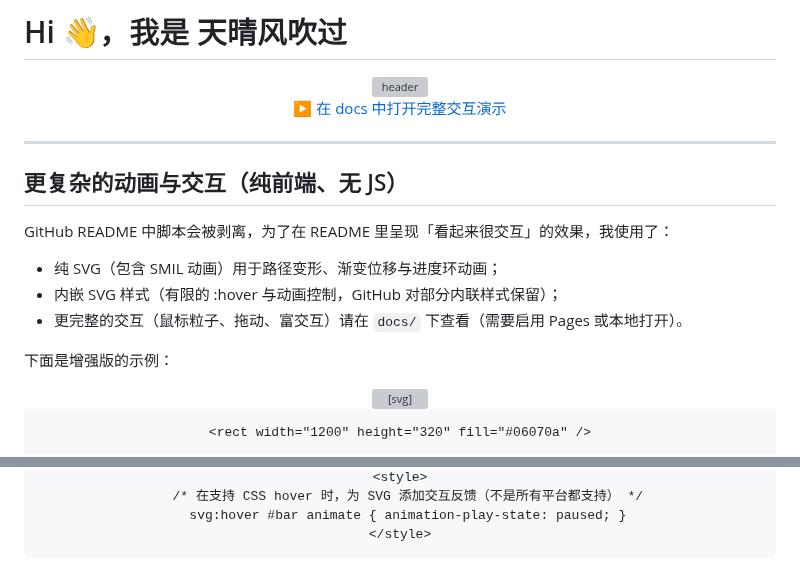
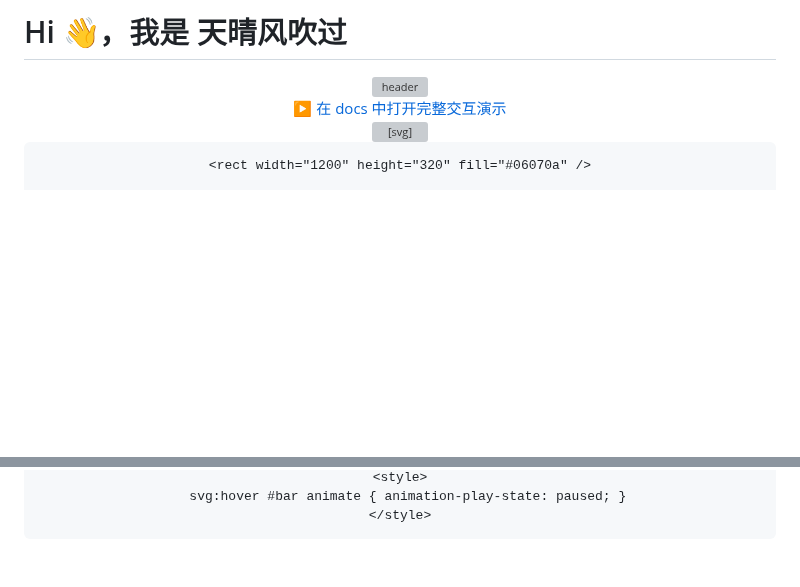
Before and after one commit to skh2945932142/SKH2945932142, a Markdown page: README.md, 2 parts joined by grey strips. GitHub-like rendering; blank space fills up the shorter version; grey boxes are pictures that could not be loaded.

```diff
--- a/README.md
+++ b/README.md
@@ -10,20 +10,6 @@
 <div align="center" style="margin-top:14px;">
   <!-- 轻量链接按钮 -->
   <a href="docs/index.html" style="text-decoration:none;background:#0b1221;color:#cfe3ff;padding:8px 14px;border-radius:8px;border:1px solid rgba(255,255,255,0.03);">▶️ 在 docs 中打开完整交互演示</a>
-</div>
-
----
-
-## 更复杂的动画与交互（纯前端、无 JS）
-
-GitHub README 中脚本会被剥离，为了在 README 里呈现「看起来很交互」的效果，我使用了：
-
-- 纯 SVG（包含 SMIL 动画）用于路径变形、渐变位移与进度环动画；
-- 内嵌 SVG 样式（有限的 :hover 与动画控制，GitHub 对部分内联样式保留）；
-- 更完整的交互（鼠标粒子、拖动、富交互）请在 `docs/` 下查看（需要启用 Pages 或本地打开）。
-
-下面是增强版的示例：
-
 <div align="center" style="margin-top:12px;">
   <!-- 复合动画：背景波、变形 blob、渐变进度 -->
   <svg width="100%" height="320" viewBox="0 0 1200 320" xmlns="http://www.w3.org/2000/svg" aria-hidden="true">
@@ -103,5 +87,4 @@ GitHub README 中脚本会被剥离，为了在 README 里呈现「看起来很
     <style>
-      /* 在支持 CSS hover 时，为 SVG 添加交互反馈（不是所有平台都支持） */
       svg:hover #bar animate { animation-play-state: paused; }
     </style>
   </svg>
```
Also changed, not shown: other parts of README.md (+0 -2 lines).
